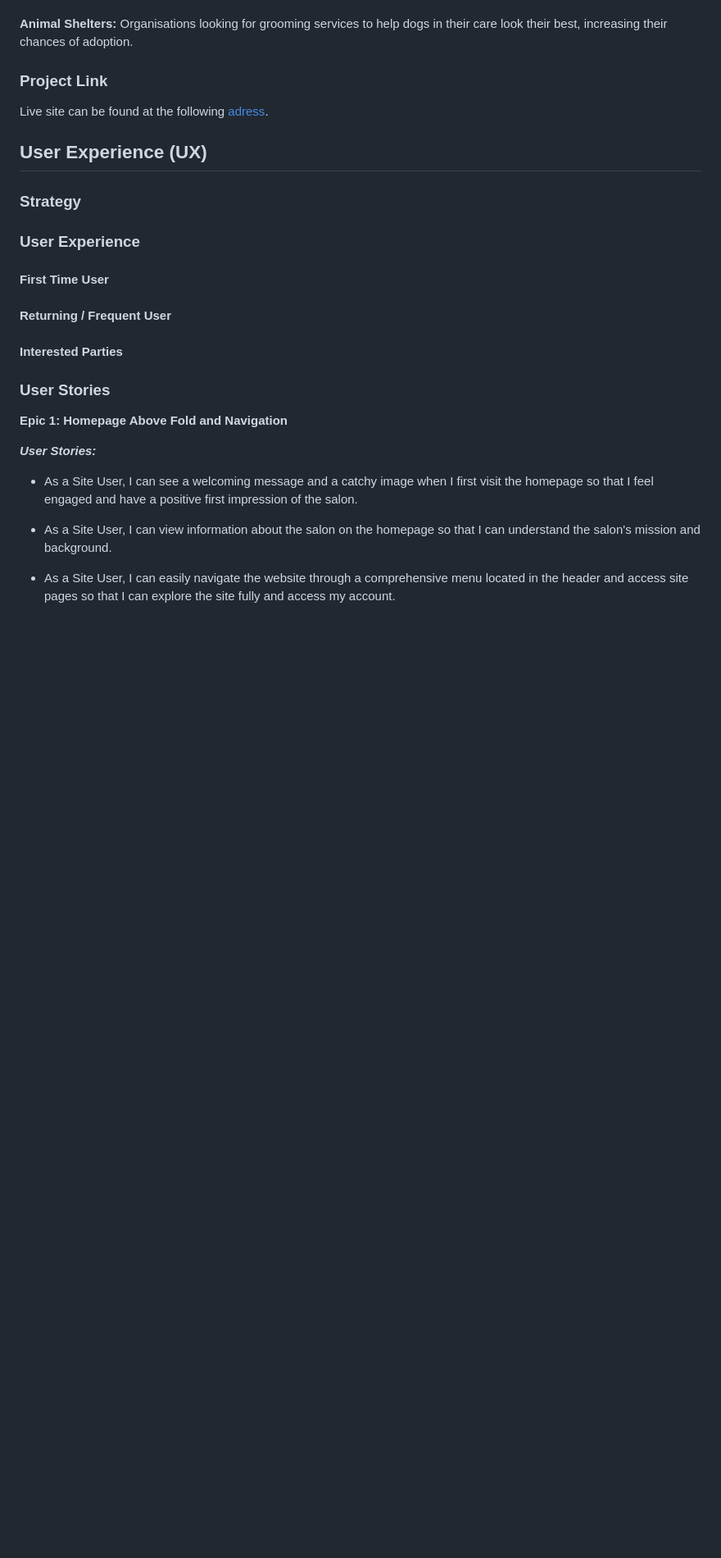
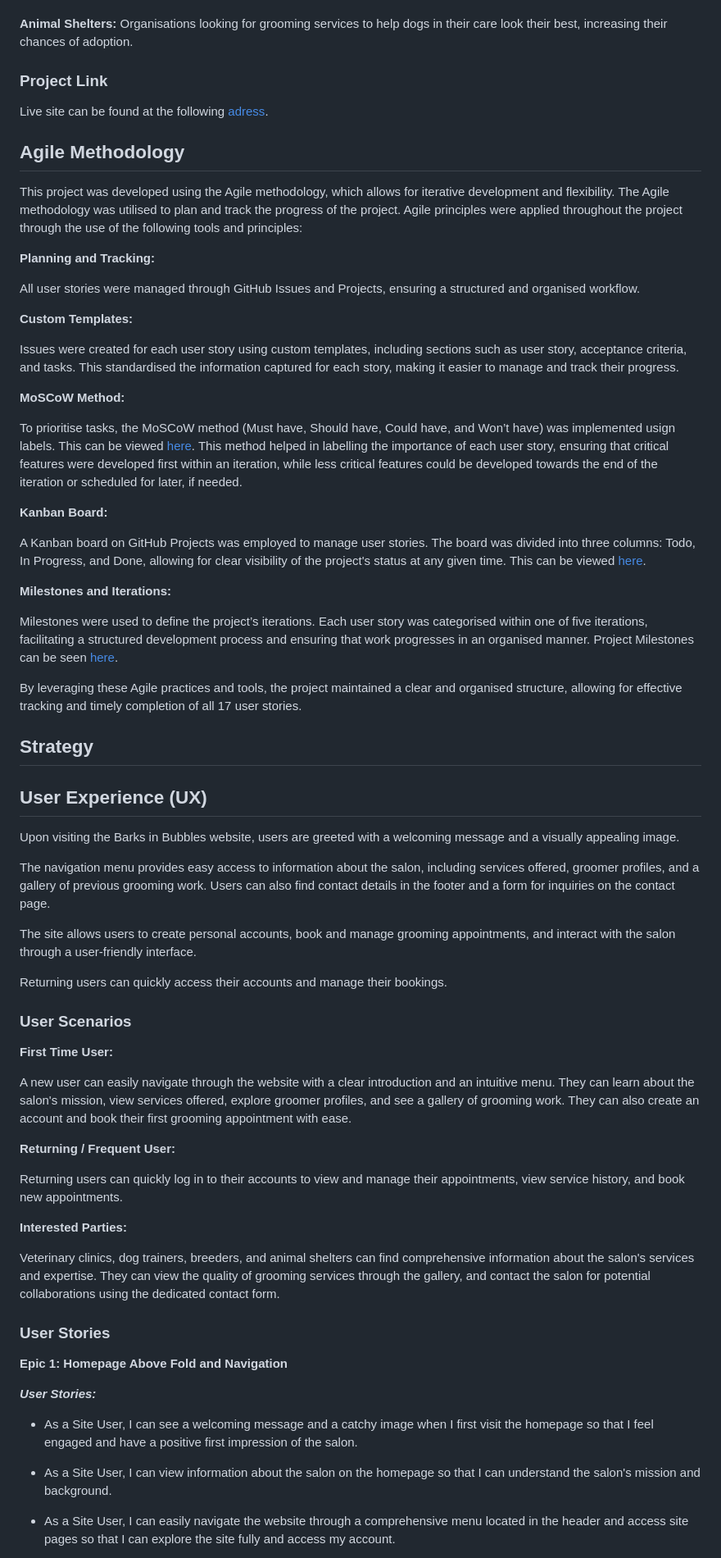
Before and after one commit to KatePaulauskas/dog-grooming-salon, a Markdown page: README.md, the part around the change. Shown at 82% size. GitHub-like rendering; blank space fills up the shorter version.

Commit message:
docs: add information on Agile methodology to the README.md file

```diff
--- a/README.md
+++ b/README.md
@@ -51,13 +51,60 @@ The Barks in Bubbles website targer audience includes:
 
 Live site can be found at the following [adress](https://barks-in-bubbles-a17d3839532d.herokuapp.com/).
 
+## Agile Methodology
+
+This project was developed using the Agile methodology, which allows for iterative development and flexibility. The Agile methodology was utilised to plan and track the progress of the project. Agile principles were applied throughout the project through the use of the following tools and principles:
+
+**Planning and Tracking:**
+
+All user stories were managed through GitHub Issues and Projects, ensuring a structured and organised workflow.
+
+**Custom Templates:**
+
+Issues were created for each user story using custom templates, including sections such as user story, acceptance criteria, and tasks. This standardised the information captured for each story, making it easier to manage and track their progress.
+
+**MoSCoW Method:**
+
+To prioritise tasks, the MoSCoW method (Must have, Should have, Could have, and Won’t have) was implemented usign labels. This can be viewed [here](https://github.com/KatePaulauskas/dog-grooming-salon/issues?q=is%3Aissue+is%3Aclosed). This method helped in labelling the importance of each user story, ensuring that critical features were developed first within an iteration, while less critical features could be developed towards the end of the iteration or scheduled for later, if needed.
+
+**Kanban Board:**
+
+A Kanban board on GitHub Projects was employed to manage user stories. The board was divided into three columns: Todo, In Progress, and Done, allowing for clear visibility of the project's status at any given time. This can be viewed [here](https://github.com/users/KatePaulauskas/projects/2).
+
+**Milestones and Iterations:**
+
+Milestones were used to define the project’s iterations. Each user story was categorised within one of five iterations, facilitating a structured development process and ensuring that work progresses in an organised manner. Project Milestones can be seen [here](https://github.com/KatePaulauskas/dog-grooming-salon/milestones).
+
+By leveraging these Agile practices and tools, the project maintained a clear and organised structure, allowing for effective tracking and timely completion of all 17 user stories.
+
+## Strategy
+
+
+
 ## User Experience (UX)
 
-### Strategy
-### User Experience
-#### First Time User
-#### Returning / Frequent User
-#### Interested Parties
+Upon visiting the Barks in Bubbles website, users are greeted with a welcoming message and a visually appealing image.
+
+The navigation menu provides easy access to information about the salon, including services offered, groomer profiles, and a gallery of previous grooming work. Users can also find contact details in the footer and a form for inquiries on the contact page.
+
+The site allows users to create personal accounts, book and manage grooming appointments, and interact with the salon through a user-friendly interface.
+
+Returning users can quickly access their accounts and manage their bookings.
+
+### User Scenarios
+
+**First Time User:**
+
+A new user can easily navigate through the website with a clear introduction and an intuitive menu. They can learn about the salon's mission, view services offered, explore groomer profiles, and see a gallery of grooming work. They can also create an account and book their first grooming appointment with ease.
+
+**Returning / Frequent User:**
+
+Returning users can quickly log in to their accounts to view and manage their appointments, view service history, and book new appointments.
+
+**Interested Parties:**
+
+Veterinary clinics, dog trainers, breeders, and animal shelters can find comprehensive information about the salon's services and expertise. They can view the quality of grooming services through the gallery, and contact the salon for potential collaborations using the dedicated contact form.
+
 ### User Stories
 
 **Epic 1: Homepage Above Fold and Navigation**
```
